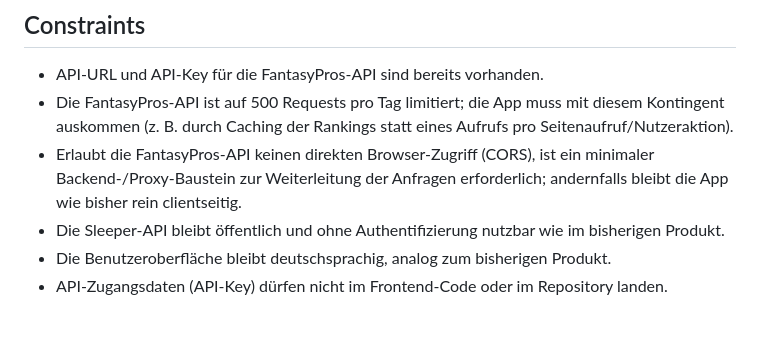
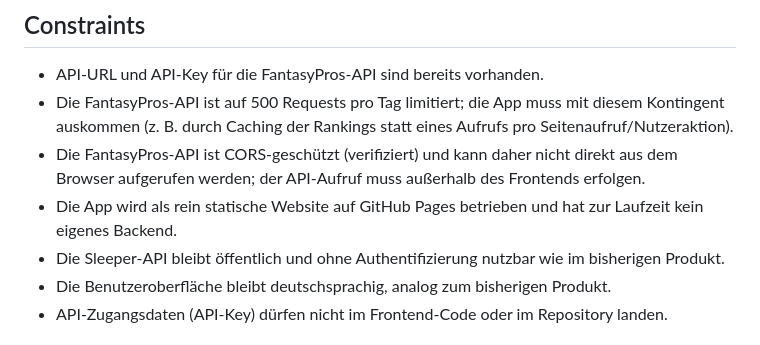
Before and after one commit to boesee/FproDraftTracker, a Markdown page: docs/vision.md, the part around the change. Drawn GitHub-style.

```diff
--- a/docs/vision.md
+++ b/docs/vision.md
@@ -58,9 +58,11 @@ robuster, aktueller und wartungsärmer wird.
 - Die FantasyPros-API ist auf 500 Requests pro Tag limitiert; die App muss
   mit diesem Kontingent auskommen (z. B. durch Caching der Rankings statt
   eines Aufrufs pro Seitenaufruf/Nutzeraktion).
-- Erlaubt die FantasyPros-API keinen direkten Browser-Zugriff (CORS), ist ein
-  minimaler Backend-/Proxy-Baustein zur Weiterleitung der Anfragen
-  erforderlich; andernfalls bleibt die App wie bisher rein clientseitig.
+- Die FantasyPros-API ist CORS-geschützt (verifiziert) und kann daher nicht
+  direkt aus dem Browser aufgerufen werden; der API-Aufruf muss außerhalb
+  des Frontends erfolgen.
+- Die App wird als rein statische Website auf GitHub Pages betrieben und
+  hat zur Laufzeit kein eigenes Backend.
 - Die Sleeper-API bleibt öffentlich und ohne Authentifizierung nutzbar wie im
   bisherigen Produkt.
 - Die Benutzeroberfläche bleibt deutschsprachig, analog zum bisherigen
```
Also changed, not shown: docs/architecture.md (added, +50 -0 lines).
